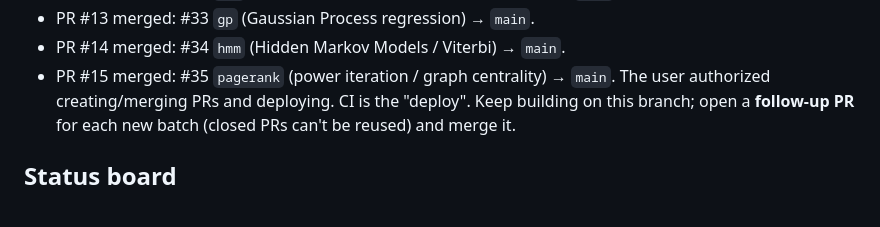
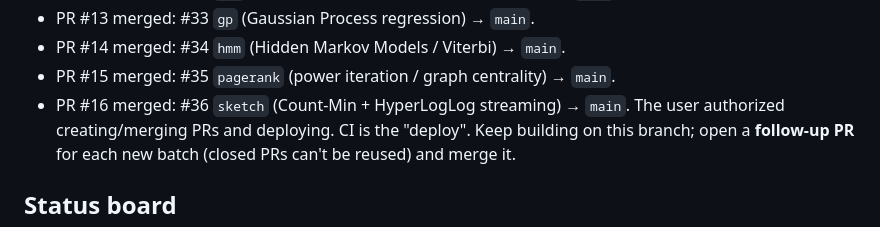
Before and after one commit to amitshrivastavaa/ai-agents, a Markdown page: labs/PROGRESS.md, the part around the change. Rendered like a GitHub page.

Commit message:
labs: record PR #16 (sketch) merged in PROGRESS log
Co-Authored-By: Claude Opus 4.8 <noreply@anthropic.com>
Claude-Session: https://claude.ai/code/session_01UJFFUbk1EsjuPDCHzCa7WD

```diff
--- a/labs/PROGRESS.md
+++ b/labs/PROGRESS.md
@@ -43,6 +43,7 @@ into `labs/`, continuously through the night. Go wild — but ship things that
 - PR #13 merged: #33 `gp` (Gaussian Process regression) → `main`.
 - PR #14 merged: #34 `hmm` (Hidden Markov Models / Viterbi) → `main`.
 - PR #15 merged: #35 `pagerank` (power iteration / graph centrality) → `main`.
+- PR #16 merged: #36 `sketch` (Count-Min + HyperLogLog streaming) → `main`.
 The user authorized creating/merging PRs and deploying. CI is the "deploy".
 Keep building on this branch; open a **follow-up PR** for each new batch (closed
 PRs can't be reused) and merge it.
```
